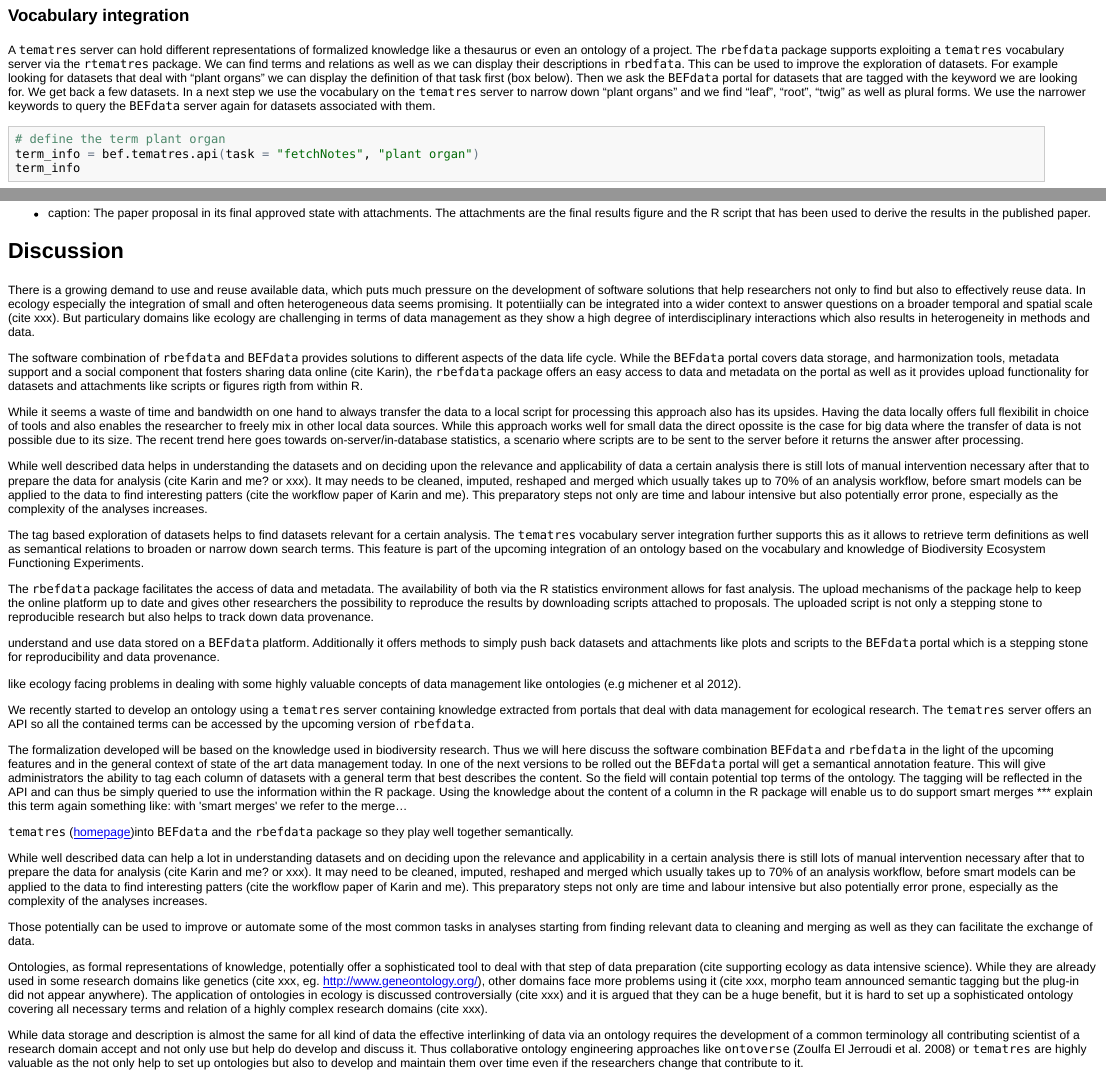
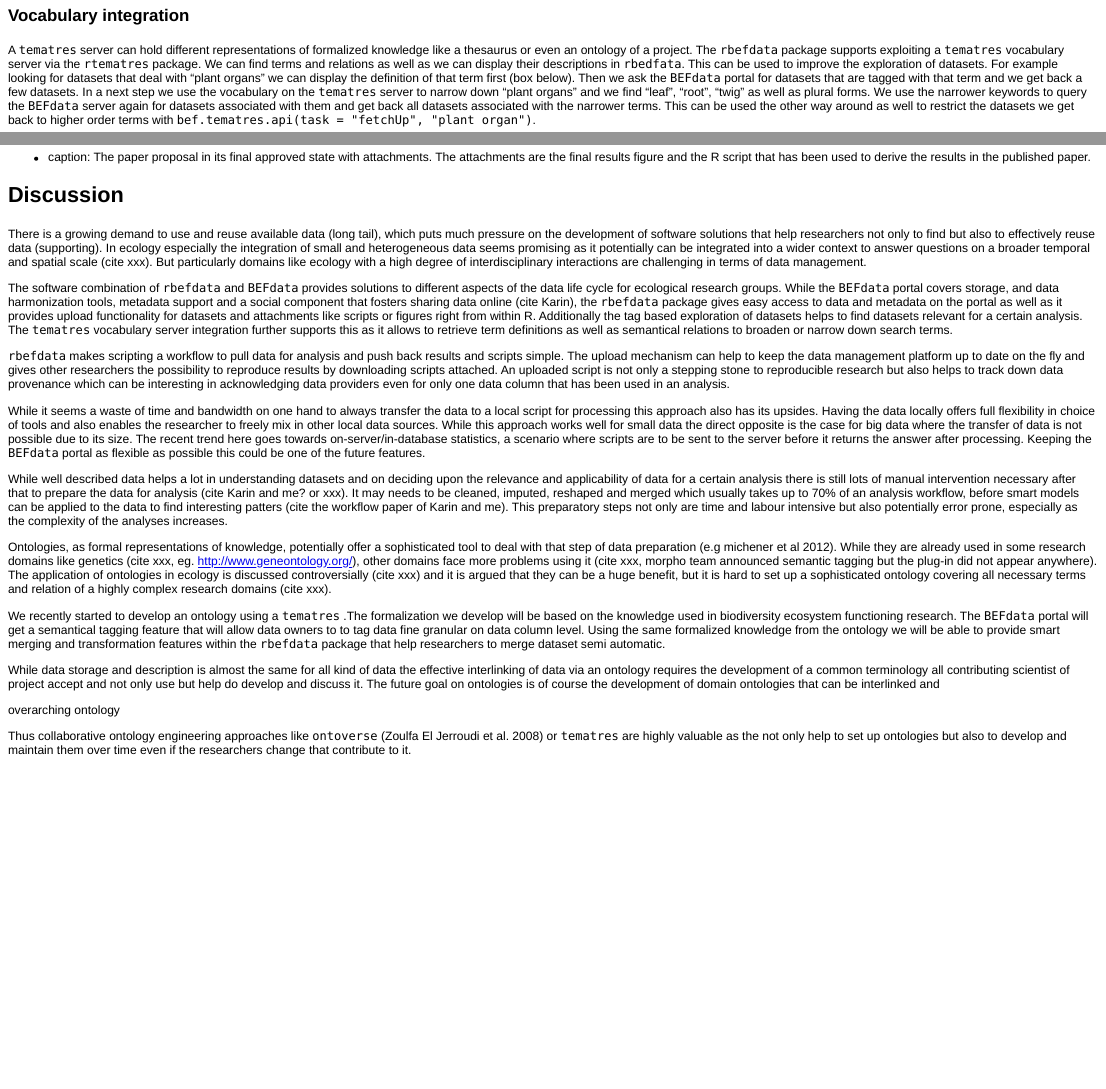
Before and after one commit to cpfaff/rbefdata_paper, an R Markdown document (paper/rbefdata.Rmd): the page in a window 1100 px wide, from 2050 px down, and a second part further down, joined at a grey line. The pictures show the output file paper/rbefdata.html that the author committed with the source, opened offline.

Commit message:
Updates updates updates ;-)

````diff
--- a/paper/rbefdata.Rmd
+++ b/paper/rbefdata.Rmd
@@ -233,12 +233,14 @@ supports exploiting a `tematres` vocabulary server via the `rtematres` package.
 We can find terms and relations as well as we can display their descriptions in
 `rbedfata`. This can be used to improve the exploration of datasets. For
 example looking for datasets that deal with  "plant organs" we can display the
-definition of that task first (box below). Then we ask the `BEFdata` portal for
-datasets that are tagged with the keyword we are looking for. We get back a few
-datasets. In a next step we use the vocabulary on the `tematres` server to
-narrow down "plant organs" and we find "leaf",  "root", "twig" as well as
-plural forms. We use the narrower keywords to query the `BEFdata` server again
-for datasets associated with them.
+definition of that term first (box below). Then we ask the `BEFdata` portal for
+datasets that are tagged with that term and we get back a few datasets. In a
+next step we use the vocabulary on the `tematres` server to narrow down "plant
+organs" and we find "leaf",  "root", "twig" as well as plural forms. We use the
+narrower keywords to query the `BEFdata` server again for datasets associated
+with them and get back all datasets associated with the narrower terms. This
+can be used the other way around as well to restrict the datasets we get back
+to higher order terms with `bef.tematres.api(task = "fetchUp", "plant organ")`.
 
 ```{r improved_data_exploration}
 # define the term plant organ
@@ -546,36 +548,49 @@ bef.portal.attach.to_proposal(id = 90, attachment = file.path(tempdir(), "result
 
 ## Discussion
 
-There is a growing demand to use and reuse available data, which puts much
-pressure on the development of software solutions that help researchers not
-only to find but also to effectively reuse data. In ecology especially the
-integration of small and often heterogeneous data seems promising. It
-potentiially can be integrated into a wider context to answer questions on a
-broader temporal and spatial scale (cite xxx). But particulary domains like
-ecology are challenging in terms of data management as they show a high degree
-of interdisciplinary interactions which also results in heterogeneity in
-methods and data.
+There is a growing demand to use and reuse available data (long tail), which
+puts much pressure on the development of software solutions that help
+researchers not only to find but also to effectively reuse data (supporting).
+In ecology especially the integration of small and heterogeneous data seems
+promising as it potentially can be integrated into a wider context to answer
+questions on a broader temporal and spatial scale (cite xxx). But particularly
+domains like ecology with a high degree of interdisciplinary interactions are
+challenging in terms of data management.
 
 The software combination of `rbefdata` and `BEFdata` provides solutions to
-different aspects of the data life cycle. While the `BEFdata` portal covers
-data storage, and harmonization tools, metadata support and a social component
-that fosters sharing data online (cite Karin), the `rbefdata` package offers an
-easy access to data and metadata on the portal as well as it provides upload
-functionality for datasets and attachments like scripts or figures rigth from
-within R.
+different aspects of the data life cycle for ecological research groups. While
+the `BEFdata` portal covers storage, and data harmonization tools, metadata
+support and a social component that fosters sharing data online (cite Karin),
+the `rbefdata` package gives easy access to data and metadata on the portal as
+well as it provides upload functionality for datasets and attachments like
+scripts or figures right from within R. Additionally the tag based exploration
+of datasets helps to find datasets relevant for a certain analysis. The
+`tematres` vocabulary server integration further supports this as it allows to
+retrieve term definitions as well as semantical relations to broaden or narrow
+down search terms.
+
+`rbefdata` makes scripting a workflow to pull data for analysis and push back
+results and scripts simple. The upload mechanism can help to keep the data
+management platform up to date on the fly and gives other researchers the
+possibility to reproduce results by downloading scripts attached. An uploaded
+script is not only a stepping stone to reproducible research but also helps to
+track down data provenance which can be interesting in acknowledging data
+providers even for only one data column that has been used in an analysis.
 
 While it seems a waste of time and bandwidth on one hand to always transfer the
 data to a local script for processing this approach also has its upsides.
-Having the data locally offers full flexibilit in choice of tools and also
+Having the data locally offers full flexibility in choice of tools and also
 enables the researcher to freely mix in other local data sources. While this
-approach works well for small data the direct opossite is the case for big data
+approach works well for small data the direct opposite is the case for big data
 where the transfer of data is not possible due to its size. The recent trend
 here goes towards on-server/in-database statistics, a scenario where scripts
 are to be sent to the server before it returns the answer after processing.
+Keeping the `BEFdata` portal as flexible as possible this could be one of the
+future features.
 
-While well described data helps in understanding the datasets and on deciding
-upon the relevance and applicability of data a certain analysis there is still
-lots of manual intervention necessary after that to prepare the data for
+While well described data helps a lot in understanding datasets and on deciding
+upon the relevance and applicability of data for a certain analysis there is
+still lots of manual intervention necessary after that to prepare the data for
 analysis (cite Karin and me? or xxx). It may needs to be cleaned, imputed,
 reshaped and merged which usually takes up to 70% of an analysis workflow,
 before smart models can be applied to the data to find interesting patters
@@ -583,70 +598,9 @@ before smart models can be applied to the data to find interesting patters
 time and labour intensive but also potentially error prone, especially as the
 complexity of the analyses increases.
 
-The tag based exploration of datasets helps to find datasets relevant for a
-certain analysis. The `tematres` vocabulary server integration further supports
-this as it allows to retrieve term definitions as well as semantical relations
-to broaden or narrow down search terms. This feature is part of the upcoming
-integration of an ontology based on the vocabulary and knowledge of
-Biodiversity Ecosystem Functioning Experiments.
-
-The `rbefdata` package facilitates the access of data and metadata. The
-availability of both via the R statistics environment allows for fast analysis.
-The upload mechanisms of the package help to keep the online platform up to
-date and gives other researchers the possibility to reproduce the results by
-downloading scripts attached to proposals. The uploaded script is not only a
-stepping stone to reproducible research but also helps to track down data
-provenance.
-
-
-
-understand and use data stored on a `BEFdata` platform.  Additionally it offers
-methods to simply push back datasets and attachments like plots and scripts to
-the `BEFdata` portal which is a stepping stone for reproducibility and data
-provenance.
-
-like ecology facing problems in dealing with some highly valuable concepts
-of data management like ontologies (e.g michener et al 2012).
-
-We recently started to develop an ontology using a `tematres` server containing
-knowledge extracted from portals that deal with data management for ecological
-research. The `tematres` server offers an API so all the contained terms can be
-accessed by the upcoming version of `rbefdata`.
-
-The formalization developed will be based on the knowledge used in biodiversity
-research. Thus we will here discuss the software combination `BEFdata` and
-`rbefdata` in the light of the upcoming features and in the general context of state
-of the art data management today. In one of the next versions to be rolled out
-the `BEFdata` portal will get a semantical annotation feature.  This will give
-administrators the ability to tag each column of datasets with a general term
-that best describes the content. So the field will contain potential top terms
-of the ontology. The tagging will be reflected in the API and can thus be
-simply queried to use the information within the R package.  Using the
-knowledge about the content of a column in the R package will enable us to do
-support smart merges *** explain this term again something like: with 'smart merges'
-we refer to the merge...
-
-`tematres` ([homepage](http://www.vocabularyserver.com/))into `BEFdata` and the
-`rbefdata` package so they play well together semantically.
-
-While well described data can help a lot in understanding datasets and on
-deciding upon the relevance and applicability in a certain analysis there is
-still lots of manual intervention necessary after that to prepare the data for
-analysis (cite Karin and me? or xxx). It may need to be cleaned, imputed,
-reshaped and merged which usually takes up to 70% of an analysis workflow,
-before smart models can be applied to the data to find interesting patters
-(cite the workflow paper of Karin and me). This preparatory steps not only are
-time and labour intensive but also potentially error prone, especially as the
-complexity of the analyses increases.
-
-Those potentially can be used to improve or automate some of the most common
-tasks in analyses starting from finding relevant data to cleaning and merging
-as well as they can facilitate the exchange of data.
-
 Ontologies, as formal representations of knowledge, potentially offer a
-sophisticated tool to deal with that step of data preparation (cite supporting
-ecology as data intensive science). While they are already used in some
-research domains like genetics (cite xxx, eg. http://www.geneontology.org/),
+sophisticated tool to deal with that step of data preparation (e.g michener et al 2012).
+While they are already used in some research domains like genetics (cite xxx, eg. http://www.geneontology.org/),
 other domains face more problems using it (cite xxx, morpho team announced
 semantic tagging but the plug-in did not appear anywhere). The application of
 ontologies in ecology is discussed controversially (cite xxx) and it is argued
@@ -654,13 +608,23 @@ that they can be a huge benefit, but it is hard to set up a sophisticated
 ontology covering all necessary terms and relation of a highly complex research
 domains (cite xxx).
 
-
-
+We recently started to develop an ontology using a `tematres` .The
+formalization we develop will be based on the knowledge used in biodiversity
+ecosystem functioning research. The `BEFdata` portal will get a semantical
+tagging feature that will allow data owners to to tag data fine granular on
+data column level. Using the same formalized knowledge from the ontology we
+will be able to provide smart merging and transformation features within the
+`rbefdata` package that help researchers to merge dataset semi automatic.
 
 While data storage and description is almost the same for all kind of data the
 effective interlinking of data via an ontology requires the development of a
-common terminology all contributing scientist of a research domain accept and
-not only use but help do develop and discuss it.  Thus collaborative ontology
+common terminology all contributing scientist of project accept and not only
+use but help do develop and discuss it. The future goal on ontologies is of
+course the development of domain ontologies that can be interlinked and
+
+overarching ontology
+
+Thus collaborative ontology
 engineering approaches like `ontoverse` (Zoulfa El Jerroudi et al. 2008) or
 `tematres` are highly valuable as the not only help to set up ontologies but
 also to develop and maintain them over time even if the researchers change that
````
Also changed, not shown: paper/rbefdata.html, paper/rbefdata.md, paper/rbefdata.Rmd (11 more changed lines).
